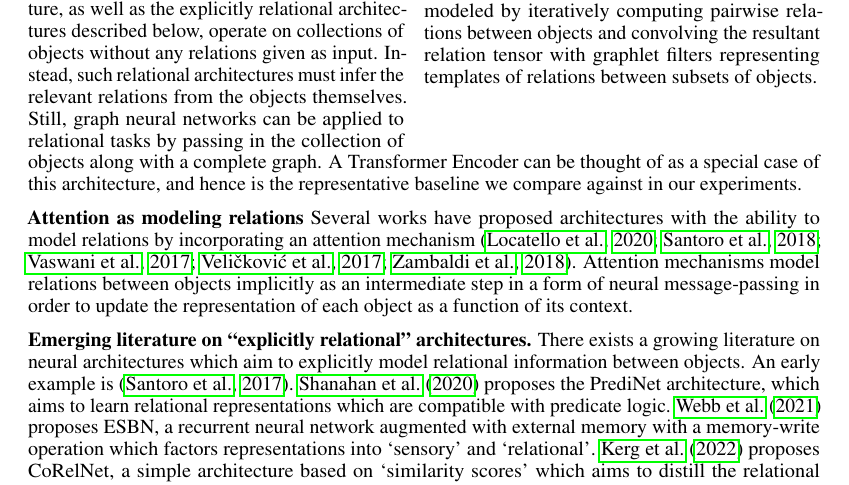
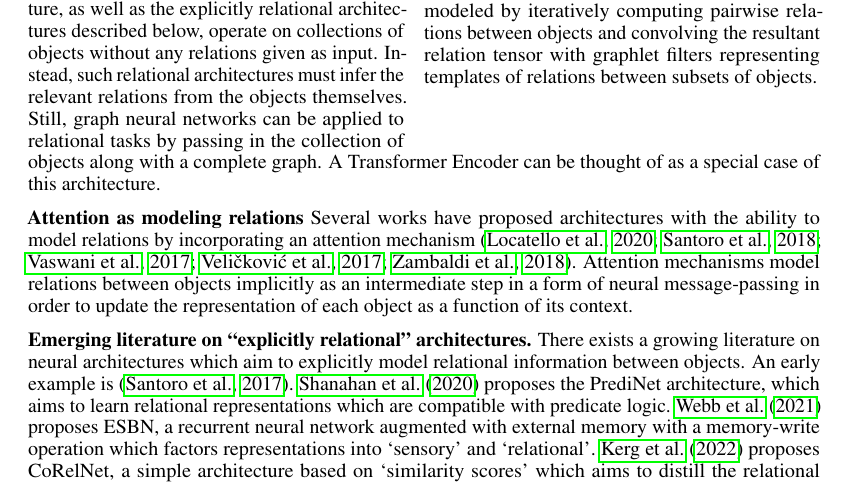
Before and after one commit to Awni00/relational-convolutions, a LaTeX paper (paper/main.tex, which reads paper/related_work.tex): part of page 2 of 19, cut so that both start at the same text. Compiled offline with pdfLaTeX.

Commit message:
removed statement that transformer is only gnn we tesst

```diff
--- a/paper/related_work.tex
+++ b/paper/related_work.tex
@@ -4,7 +4,7 @@ Several previous works have considered the design of machine learning architectu
 
 \textbf{Graph Neural Networks.} Graph neural networks (GNNs) are a class of neural network architectures which operate on graphs and process ``relational'' data~\citep{niepertLearningConvolutionalNeural2016,kipfSemiSupervisedClassificationGraph2017,schlichtkrullModelingRelationalData2017,velickovicGraphAttentionNetworks2017,kipfNeuralRelationalInference2018}. A defining feature of the GNN model is its use of a form of neural message-passing, wherein the hidden representation of a node is updated as a function of the hidden representations of its neighbors~\citep{gilmerNeuralMessagePassing2017}. Typical examples of tasks which GNNs are applied to include node classification, graph classification, and link prediction~\citep{hamiltonGraphRepresentationLearning2020}. %This is a very general model which includes as a special case convolutional neural networks, where the graph is a grid, and Transformers, where the graph is a complete graph and the message-passing function is a convex sum of the neighbors' representations. In our experiments, we compare to Transformers as a representative of the GNN model.
 
-In GNNs, the `relations' are given to the model via edges in a graph. In contrast, our architecture, as well as the explicitly relational architectures described below, operate on collections of objects without any relations given as input. Instead, such relational architectures must infer the relevant relations from the objects themselves. Still, graph neural networks can be applied to relational tasks by passing in the collection of objects along with a complete graph. A Transformer Encoder can be thought of as a special case of this architecture, and hence is the representative baseline we compare against in our experiments.
+In GNNs, the `relations' are given to the model via edges in a graph. In contrast, our architecture, as well as the explicitly relational architectures described below, operate on collections of objects without any relations given as input. Instead, such relational architectures must infer the relevant relations from the objects themselves. Still, graph neural networks can be applied to relational tasks by passing in the collection of objects along with a complete graph. A Transformer Encoder can be thought of as a special case of this architecture.%, and hence is the representative baseline we compare against in our experiments.
 
 \textbf{Attention as modeling relations} Several works have proposed architectures with the ability to model relations by incorporating an attention mechanism~\citep{vaswani2017attention,locatelloObjectCentricLearningSlot2020,santoroRelationalRecurrent2018,zambaldiDeepReinforcementLearning2018,velickovicGraphAttentionNetworks2017}. Attention mechanisms model relations between objects implicitly as an intermediate step in a form of neural message-passing in order to update the representation of each object as a function of its context.
 
```
